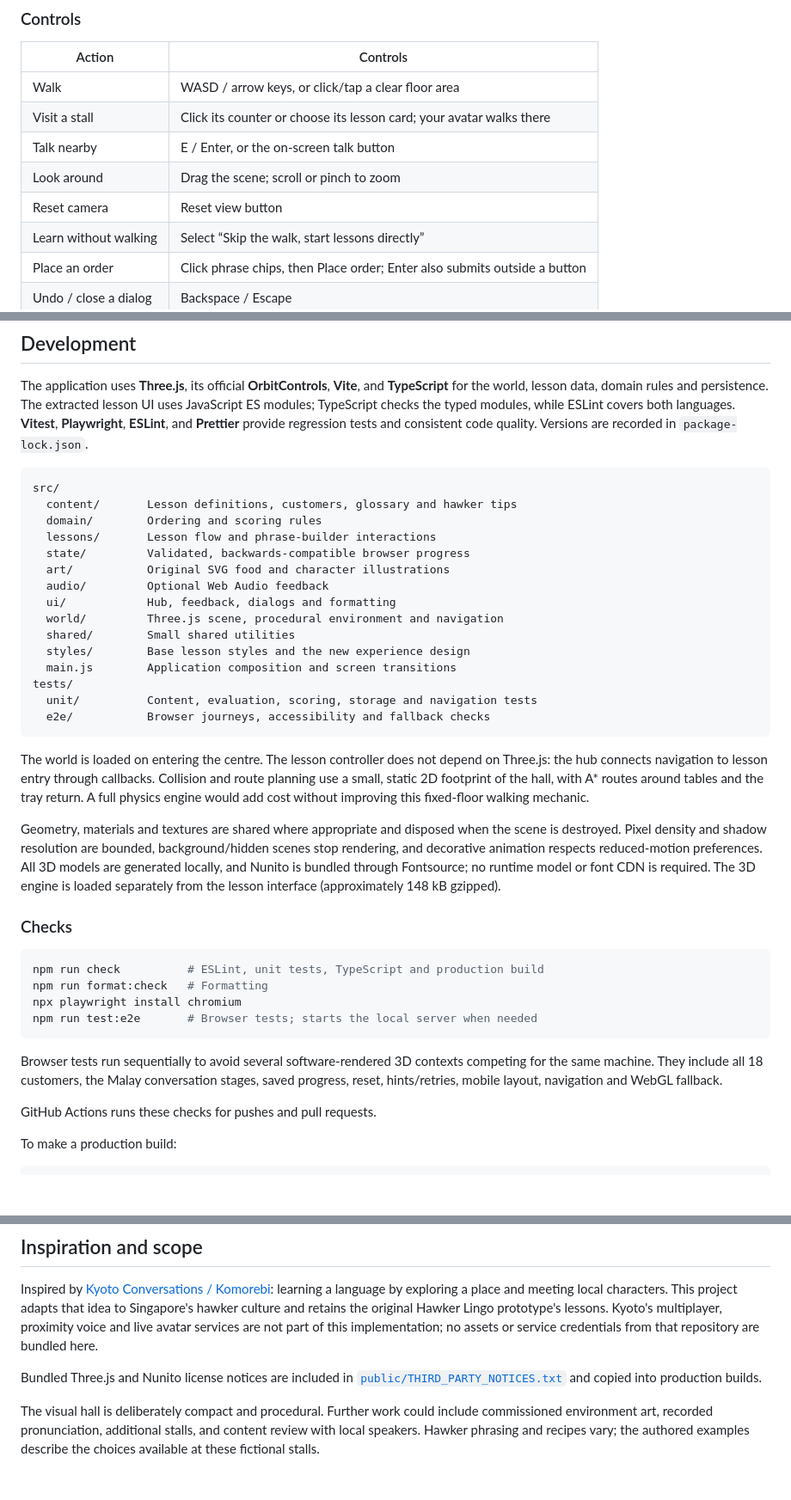
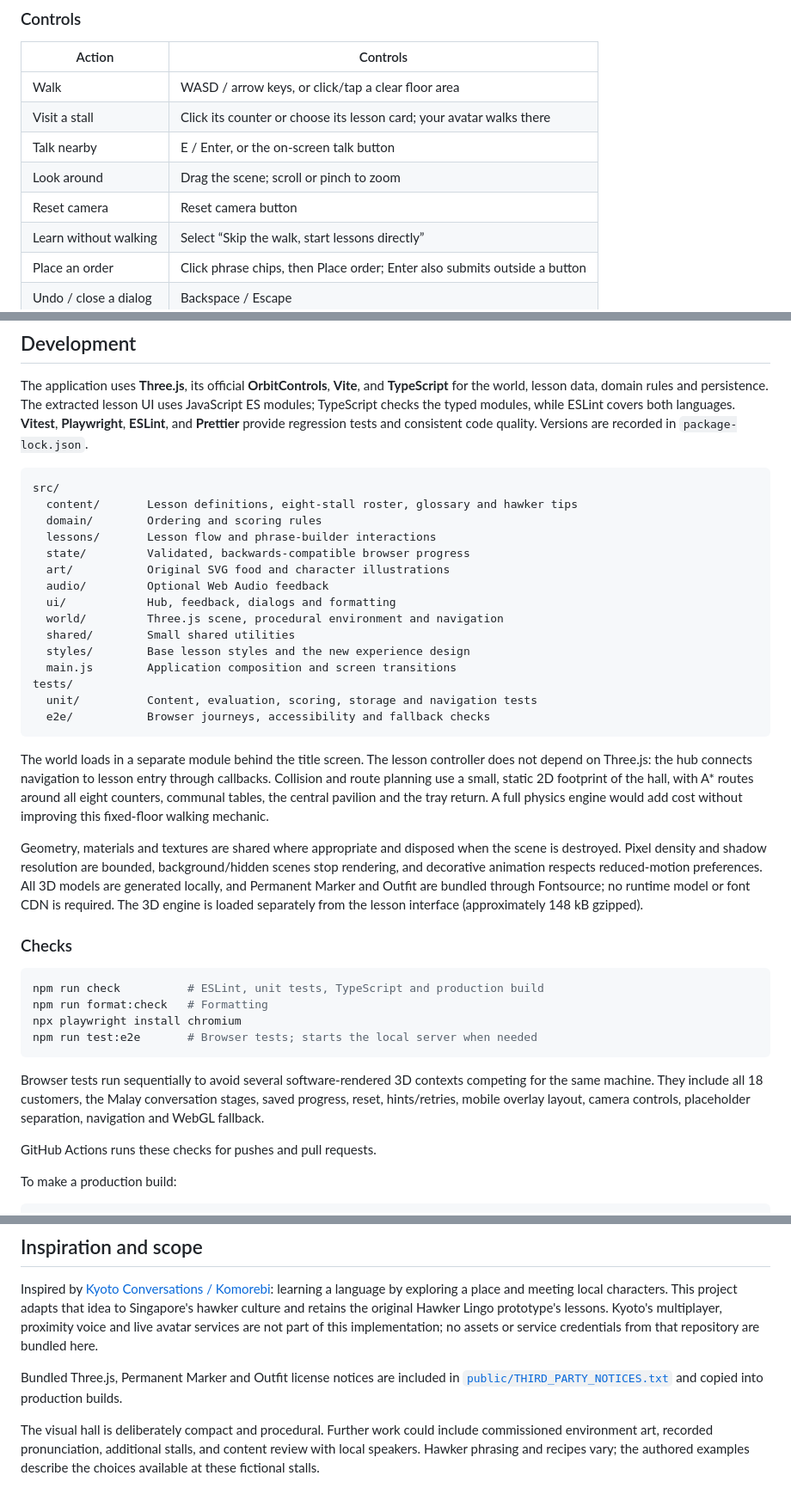
Before and after one commit to ethancheang/AWSBuildBeyond, a Markdown page: README.md, 3 parts joined by grey strips. Shown at 86% size. Rendered like a GitHub page; blank space fills up the shorter version.

````diff
--- a/README.md
+++ b/README.md
@@ -49,7 +65,7 @@ Use the development server instead of opening `index.html` directly: browser mod
 | Visit a stall         | Click its counter or choose its lesson card; your avatar walks there      |
 | Talk nearby           | E / Enter, or the on-screen talk button                                   |
 | Look around           | Drag the scene; scroll or pinch to zoom                                   |
-| Reset camera          | Reset view button                                                         |
+| Reset camera          | Reset camera button                                                       |
 | Learn without walking | Select “Skip the walk, start lessons directly”                            |
 | Place an order        | Click phrase chips, then Place order; Enter also submits outside a button |
 | Undo / close a dialog | Backspace / Escape                                                        |
@@ -62,7 +78,7 @@ The application uses **Three.js**, its official **OrbitControls**, **Vite**, and
 
 ```text
 src/
-  content/       Lesson definitions, customers, glossary and hawker tips
+  content/       Lesson definitions, eight-stall roster, glossary and hawker tips
   domain/        Ordering and scoring rules
   lessons/       Lesson flow and phrase-builder interactions
   state/         Validated, backwards-compatible browser progress
@@ -78,9 +94,9 @@ tests/
   e2e/           Browser journeys, accessibility and fallback checks
 ```
 
-The world is loaded on entering the centre. The lesson controller does not depend on Three.js: the hub connects navigation to lesson entry through callbacks. Collision and route planning use a small, static 2D footprint of the hall, with A* routes around tables and the tray return. A full physics engine would add cost without improving this fixed-floor walking mechanic.
+The world loads in a separate module behind the title screen. The lesson controller does not depend on Three.js: the hub connects navigation to lesson entry through callbacks. Collision and route planning use a small, static 2D footprint of the hall, with A* routes around all eight counters, communal tables, the central pavilion and the tray return. A full physics engine would add cost without improving this fixed-floor walking mechanic.
 
-Geometry, materials and textures are shared where appropriate and disposed when the scene is destroyed. Pixel density and shadow resolution are bounded, background/hidden scenes stop rendering, and decorative animation respects reduced-motion preferences. All 3D models are generated locally, and Nunito is bundled through Fontsource; no runtime model or font CDN is required. The 3D engine is loaded separately from the lesson interface (approximately 148 kB gzipped).
+Geometry, materials and textures are shared where appropriate and disposed when the scene is destroyed. Pixel density and shadow resolution are bounded, background/hidden scenes stop rendering, and decorative animation respects reduced-motion preferences. All 3D models are generated locally, and Permanent Marker and Outfit are bundled through Fontsource; no runtime model or font CDN is required. The 3D engine is loaded separately from the lesson interface (approximately 148 kB gzipped).
 
 ### Checks
 
@@ -91,7 +107,7 @@ npx playwright install chromium
 npm run test:e2e       # Browser tests; starts the local server when needed
 ```
 
-Browser tests run sequentially to avoid several software-rendered 3D contexts competing for the same machine. They include all 18 customers, the Malay conversation stages, saved progress, reset, hints/retries, mobile layout, navigation and WebGL fallback.
+Browser tests run sequentially to avoid several software-rendered 3D contexts competing for the same machine. They include all 18 customers, the Malay conversation stages, saved progress, reset, hints/retries, mobile overlay layout, camera controls, placeholder separation, navigation and WebGL fallback.
 
 GitHub Actions runs these checks for pushes and pull requests.
 
@@ -114,6 +130,6 @@ Progress uses the original `hawker-lingo-v1` local-storage key and lesson IDs (`
 
 Inspired by [Kyoto Conversations / Komorebi](https://github.com/rpsouthall/hackathon-with-alan): learning a language by exploring a place and meeting local characters. This project adapts that idea to Singapore's hawker culture and retains the original Hawker Lingo prototype's lessons. Kyoto's multiplayer, proximity voice and live avatar services are not part of this implementation; no assets or service credentials from that repository are bundled here.
 
-Bundled Three.js and Nunito license notices are included in [`public/THIRD_PARTY_NOTICES.txt`](public/THIRD_PARTY_NOTICES.txt) and copied into production builds.
+Bundled Three.js, Permanent Marker and Outfit license notices are included in [`public/THIRD_PARTY_NOTICES.txt`](public/THIRD_PARTY_NOTICES.txt) and copied into production builds.
 
 The visual hall is deliberately compact and procedural. Further work could include commissioned environment art, recorded pronunciation, additional stalls, and content review with local speakers. Hawker phrasing and recipes vary; the authored examples describe the choices available at these fictional stalls.
````
Also changed, not shown: other parts of README.md (+21 -5 lines), docs/hawker-centre.png, 1 other file.
